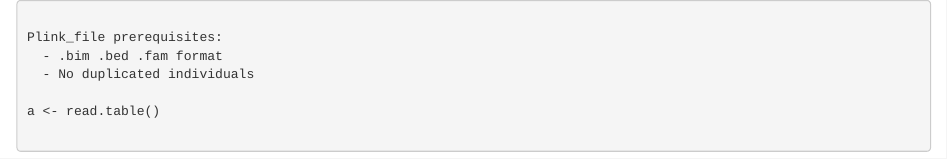
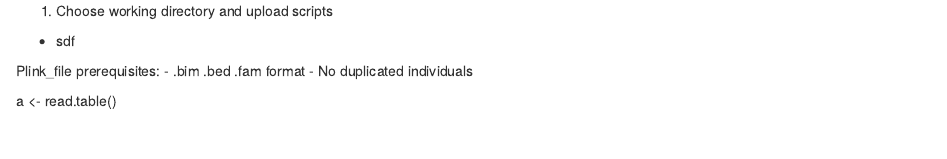
Before and after one commit to raimondsre/GASPeR, an R Markdown document (Environment_preparation.rmd): the page in a window 1100 px wide, from its top. Rendered offline with R 4.5, knitr and Pandoc, with nearby package versions.

Commit message:
Update Environment_preparation.rmd

````diff
--- a/Environment_preparation.rmd
+++ b/Environment_preparation.rmd
@@ -1,9 +1,8 @@
-```r
+1. Choose working directory and upload scripts
+ - sdf
 
 Plink_file prerequisites:
   - .bim .bed .fam format
   - No duplicated individuals
 
 a <- read.table()
-
-```
````
